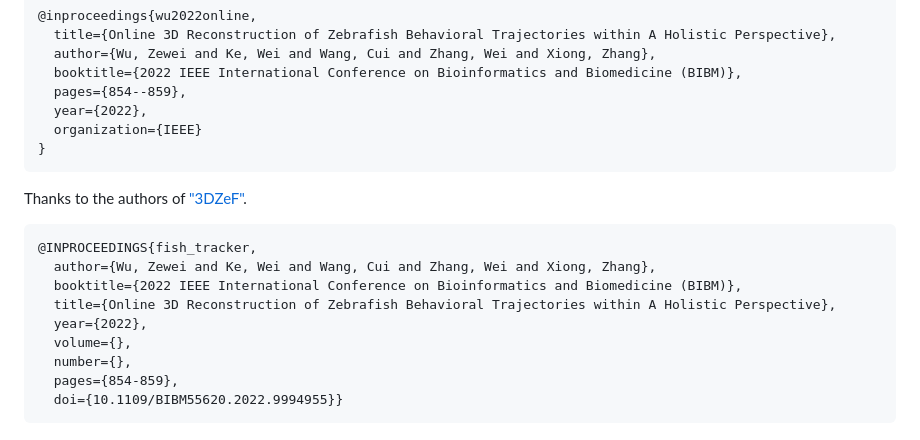
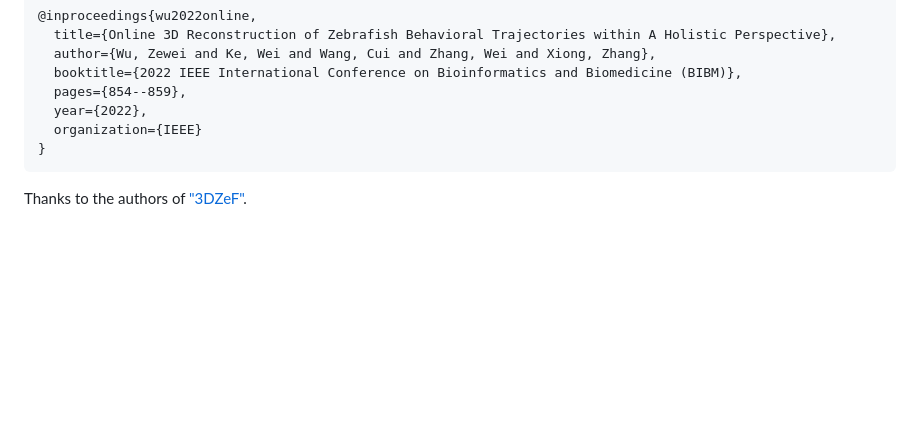
Before and after one commit to wi11Iam5-mpu/ZebrafishTracking, a Markdown page: README.md, the part around the change. Drawn GitHub-style; blank space fills up the shorter version.

````diff
--- a/README.md
+++ b/README.md
@@ -66,15 +66,3 @@ Coming soon.
 ```
 
 Thanks to the authors of ["3DZeF"](https://vap.aau.dk/3d-zef/).
-
-```
-@INPROCEEDINGS{fish_tracker,
-  author={Wu, Zewei and Ke, Wei and Wang, Cui and Zhang, Wei and Xiong, Zhang},
-  booktitle={2022 IEEE International Conference on Bioinformatics and Biomedicine (BIBM)},
-  title={Online 3D Reconstruction of Zebrafish Behavioral Trajectories within A Holistic Perspective},
-  year={2022},
-  volume={},
-  number={},
-  pages={854-859},
-  doi={10.1109/BIBM55620.2022.9994955}}
-```
````
